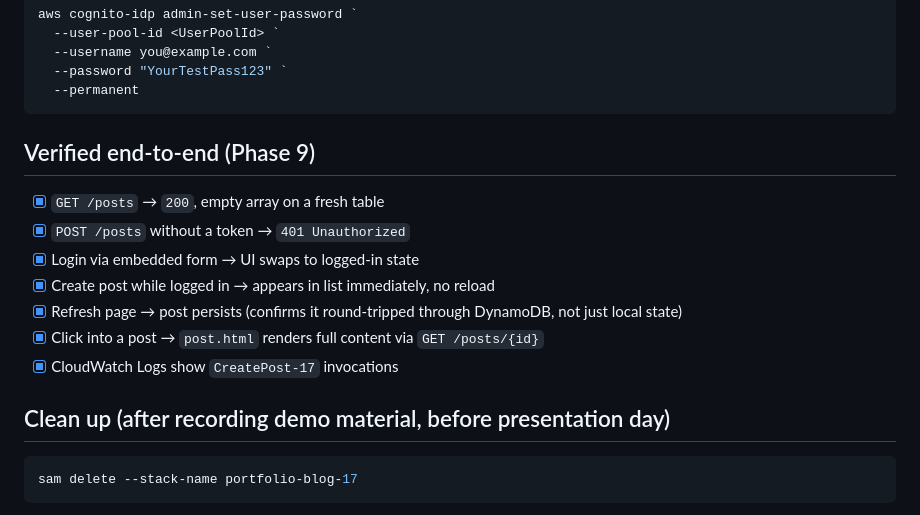
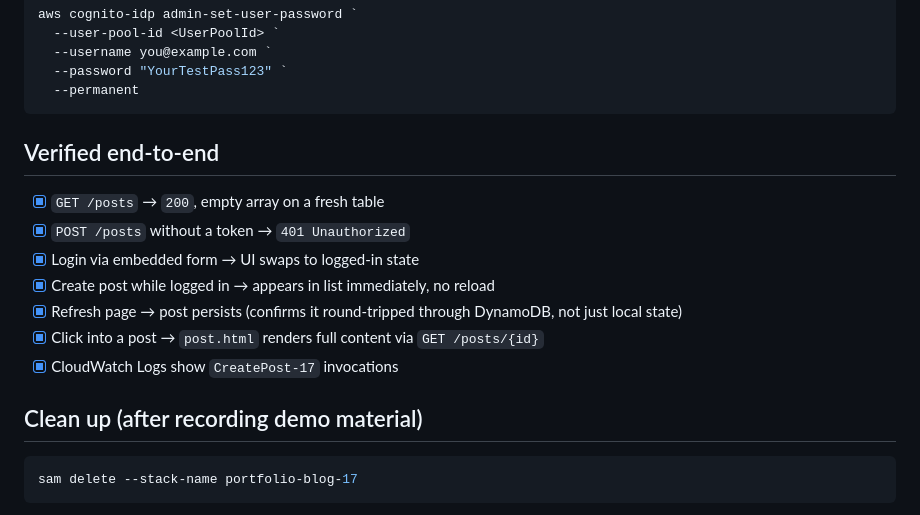
Before and after one commit to KamalBanjade/awsProject, a Markdown page: README.md, the part around the change. Rendered like a GitHub page.

Commit message:
Update README for verified end-to-end and cleanup

````diff
--- a/README.md
+++ b/README.md
@@ -110,7 +110,7 @@ aws cognito-idp admin-set-user-password `
   --permanent
 ```
 
-## Verified end-to-end (Phase 9)
+## Verified end-to-end
 
 - [x] `GET /posts` → `200`, empty array on a fresh table
 - [x] `POST /posts` without a token → `401 Unauthorized`
@@ -120,7 +120,7 @@ aws cognito-idp admin-set-user-password `
 - [x] Click into a post → `post.html` renders full content via `GET /posts/{id}`
 - [x] CloudWatch Logs show `CreatePost-17` invocations
 
-## Clean up (after recording demo material, before presentation day)
+## Clean up (after recording demo material)
 
 ```powershell
 sam delete --stack-name portfolio-blog-17
````
